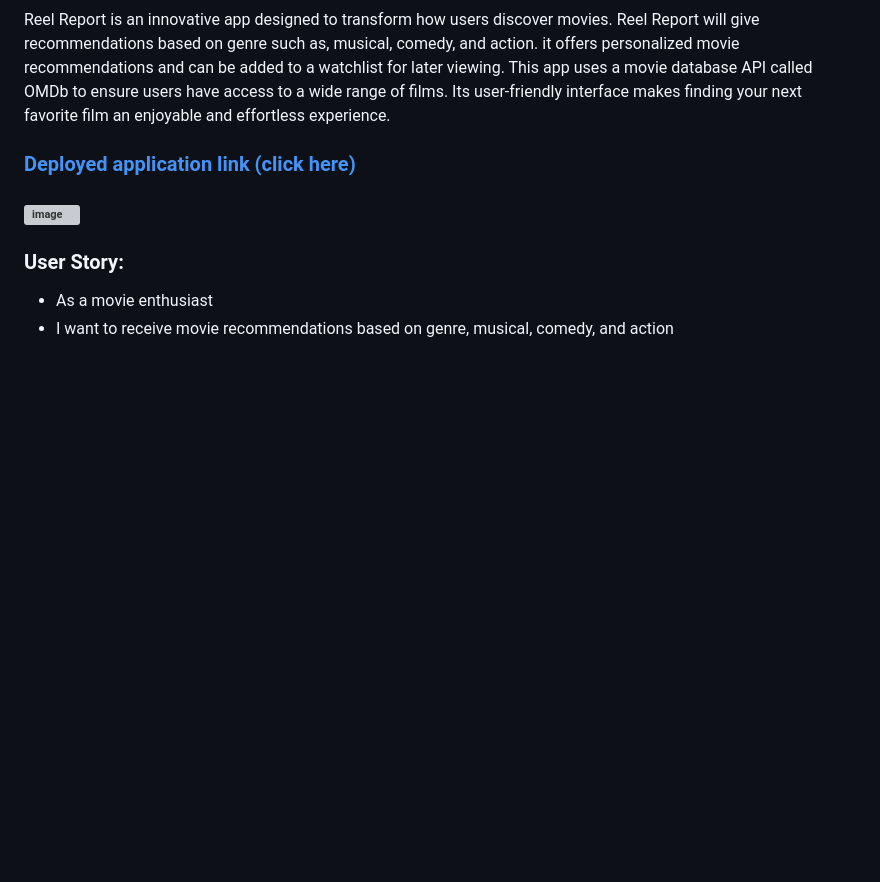
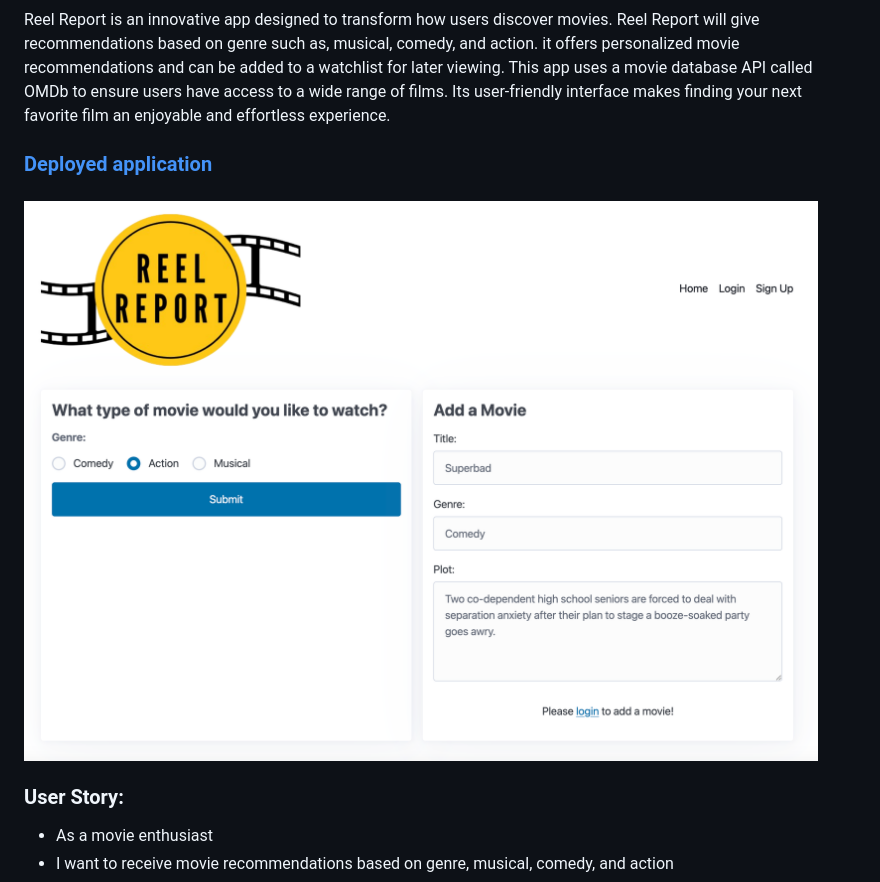
Before and after one commit to BryceGitHuba/Movie_Picker, a Markdown page: README.md, the part around the change. Drawn GitHub-style; pictures changed too: public/assets/images/reel-report-screenshot.png (added); blank space fills up the shorter version; grey boxes are pictures that could not be loaded.

```diff
--- a/README.md
+++ b/README.md
@@ -3,9 +3,9 @@
 ###  Project Description:
 Reel Report is an innovative app designed to transform how users discover movies. Reel Report will give recommendations based on genre such as, musical, comedy, and action. it offers personalized movie recommendations and can be added to a watchlist for later viewing. This app uses a movie database API called OMDb to ensure users have access to a wide range of films. Its user-friendly interface makes finding your next favorite film an enjoyable and effortless experience.
 
-### [Deployed application link (click here)](https://reel-report-8887d227dacc.herokuapp.com/)
+### [Deployed application](https://reel-report-8887d227dacc.herokuapp.com/)
 
-### <img width="947" alt="image" src="https://github.com/BryceGitHuba/Movie_Picker/assets/149907275/204ea3f2-3982-4b5a-87ad-bfd5d4b35832">
+### ![Screenshot of deployed application](<public/assets/images/reel-report-screenshot.png>)
 
 
 ### User Story:
```
